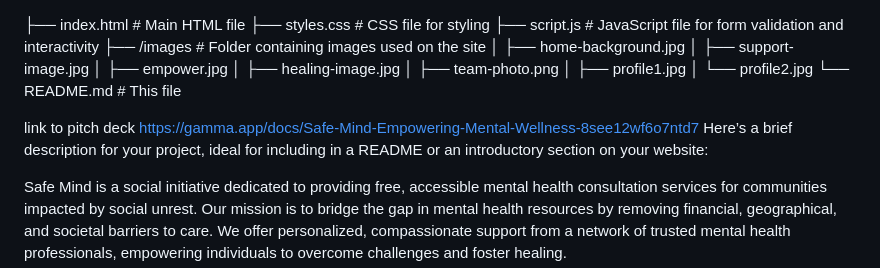
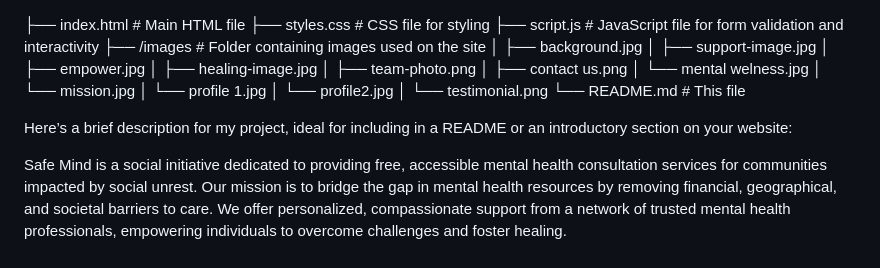
Before and after one commit to galumshe/safemind-website, a Markdown page: README.md, the part around the change. Rendered like a GitHub page.

Commit message:
adjustes some stuff in the readme to suit the current file structure of the project

```diff
--- a/README.md
+++ b/README.md
@@ -2,17 +2,21 @@
 ├── styles.css            # CSS file for styling
 ├── script.js             # JavaScript file for form validation and interactivity
 ├── /images               # Folder containing images used on the site
-│   ├── home-background.jpg
+│   ├── background.jpg
 │   ├── support-image.jpg
 │   ├── empower.jpg
 │   ├── healing-image.jpg
 │   ├── team-photo.png
-│   ├── profile1.jpg
+│   ├── contact us.png
+│   └── mental welness.jpg
+│   └── mission.jpg
+│   └── profile 1.jpg
 │   └── profile2.jpg
+│   └── testimonial.png
 └── README.md             # This file
 
-link to pitch deck https://gamma.app/docs/Safe-Mind-Empowering-Mental-Wellness-8see12wf6o7ntd7
-Here’s a brief description for your project, ideal for including in a README or an introductory section on your website:
+
+Here’s a brief description for my project, ideal for including in a README or an introductory section on your website:
 
 
 Safe Mind is a social initiative dedicated to providing free, accessible mental health consultation services for communities impacted by social unrest. Our mission is to bridge the gap in mental health resources by removing financial, geographical, and societal barriers to care. We offer personalized, compassionate support from a network of trusted mental health professionals, empowering individuals to overcome challenges and foster healing.
```
